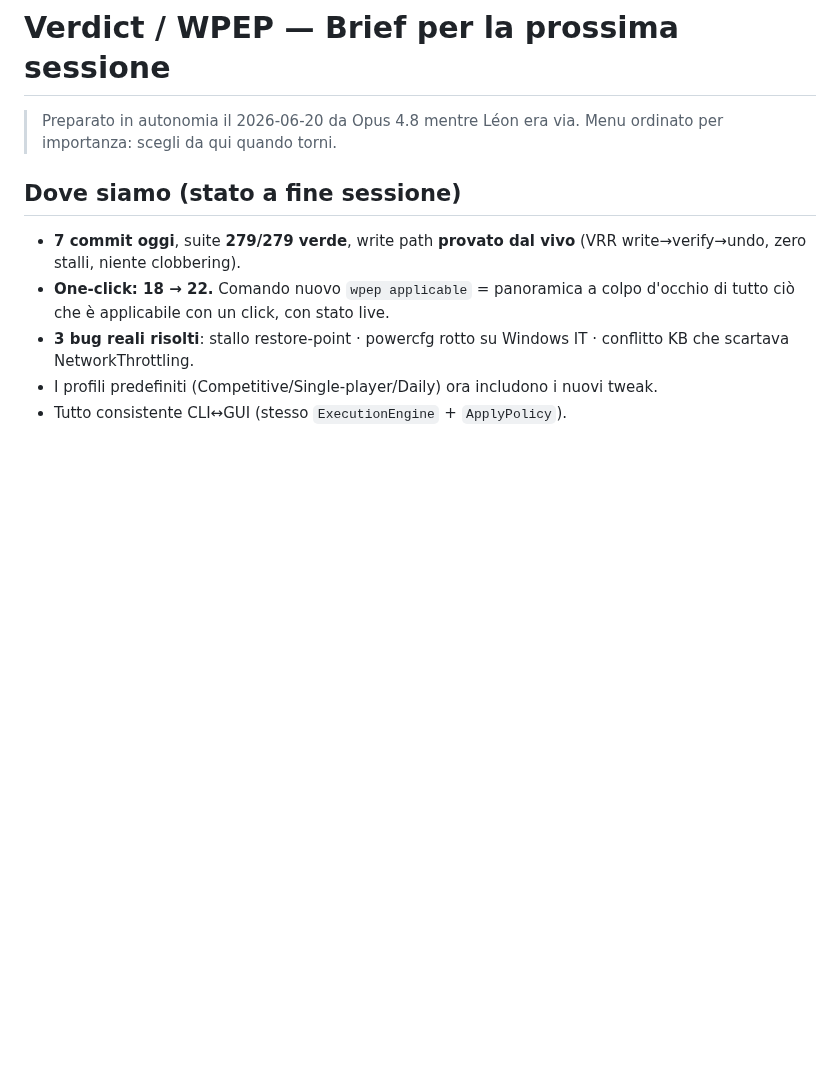
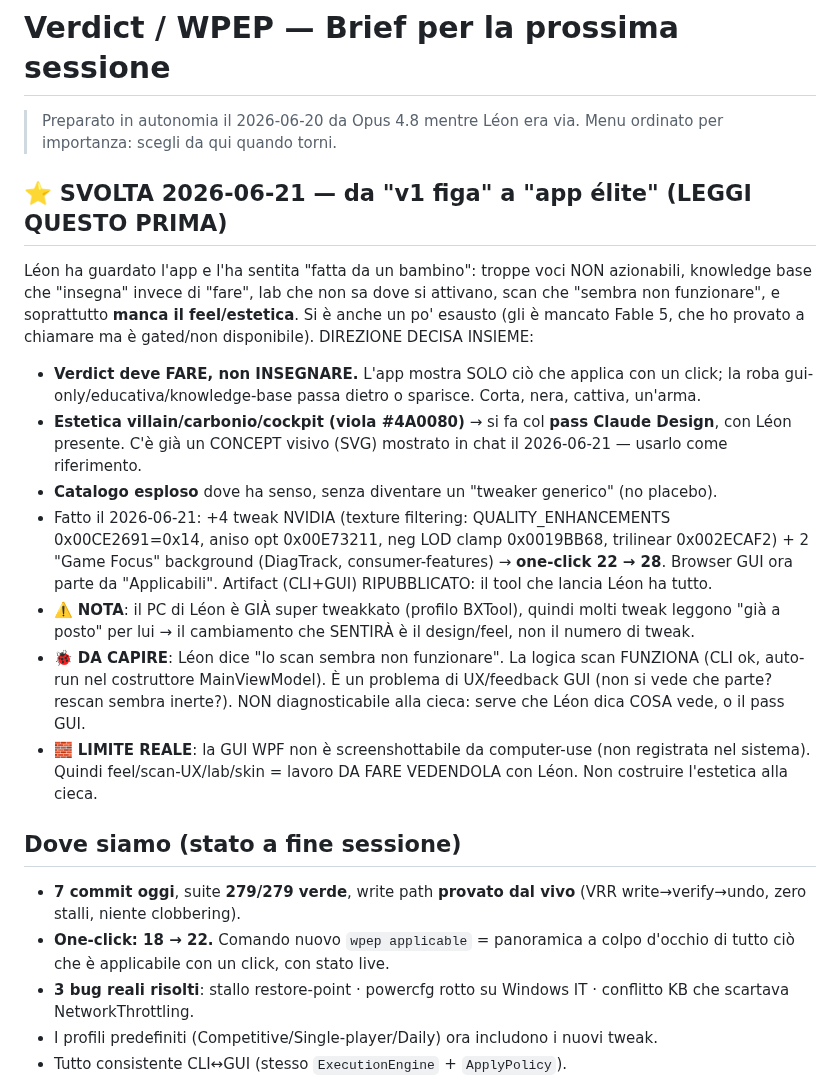
Before and after one commit to Leongithacc/Verdict, a Markdown page: docs/NEXT_SESSION.md, the part around the change. Rendered like a GitHub page; blank space fills up the shorter version.

Commit message:
docs: la svolta élite del 2026-06-21 nel brief
Léon vuole "app che FA non insegna" + estetica villain (Claude Design dopo).
Catalogo 22->28, browser action-first, artifact ripubblicato. Note: il suo PC è
già super-tweakkato (molti "già a posto"), il salto vero è il feel; scan-UX da
capire con lui; GUI non screenshottabile -> niente estetica alla cieca.

Co-Authored-By: Claude Opus 4.8 <noreply@anthropic.com>

```diff
--- a/docs/NEXT_SESSION.md
+++ b/docs/NEXT_SESSION.md
@@ -2,6 +2,28 @@
 
 > Preparato in autonomia il 2026-06-20 da Opus 4.8 mentre Léon era via.
 > Menu ordinato per importanza: scegli da qui quando torni.
+
+## ⭐ SVOLTA 2026-06-21 — da "v1 figa" a "app élite" (LEGGI QUESTO PRIMA)
+Léon ha guardato l'app e l'ha sentita "fatta da un bambino": troppe voci NON azionabili,
+knowledge base che "insegna" invece di "fare", lab che non sa dove si attivano, scan che "sembra
+non funzionare", e soprattutto **manca il feel/estetica**. Si è anche un po' esausto (gli è mancato
+Fable 5, che ho provato a chiamare ma è gated/non disponibile). DIREZIONE DECISA INSIEME:
+- **Verdict deve FARE, non INSEGNARE.** L'app mostra SOLO ciò che applica con un click; la roba
+  gui-only/educativa/knowledge-base passa dietro o sparisce. Corta, nera, cattiva, un'arma.
+- **Estetica villain/carbonio/cockpit (viola #4A0080)** → si fa col **pass Claude Design**, con Léon
+  presente. C'è già un CONCEPT visivo (SVG) mostrato in chat il 2026-06-21 — usarlo come riferimento.
+- **Catalogo esploso** dove ha senso, senza diventare un "tweaker generico" (no placebo).
+- Fatto il 2026-06-21: +4 tweak NVIDIA (texture filtering: QUALITY_ENHANCEMENTS 0x00CE2691=0x14,
+  aniso opt 0x00E73211, neg LOD clamp 0x0019BB68, trilinear 0x002ECAF2) + 2 "Game Focus" background
+  (DiagTrack, consumer-features) → **one-click 22 → 28**. Browser GUI ora parte da "Applicabili".
+  Artifact (CLI+GUI) RIPUBBLICATO: il tool che lancia Léon ha tutto.
+- ⚠️ **NOTA**: il PC di Léon è GIÀ super tweakkato (profilo BXTool), quindi molti tweak leggono "già
+  a posto" per lui → il cambiamento che SENTIRÀ è il design/feel, non il numero di tweak.
+- 🐞 **DA CAPIRE**: Léon dice "lo scan sembra non funzionare". La logica scan FUNZIONA (CLI ok,
+  auto-run nel costruttore MainViewModel). È un problema di UX/feedback GUI (non si vede che parte?
+  rescan sembra inerte?). NON diagnosticabile alla cieca: serve che Léon dica COSA vede, o il pass GUI.
+- 🧱 **LIMITE REALE**: la GUI WPF non è screenshottabile da computer-use (non registrata nel sistema).
+  Quindi feel/scan-UX/lab/skin = lavoro DA FARE VEDENDOLA con Léon. Non costruire l'estetica alla cieca.
 
 ## Dove siamo (stato a fine sessione)
 - **7 commit oggi**, suite **279/279 verde**, write path **provato dal vivo** (VRR write→verify→undo, zero stalli, niente clobbering).
```
